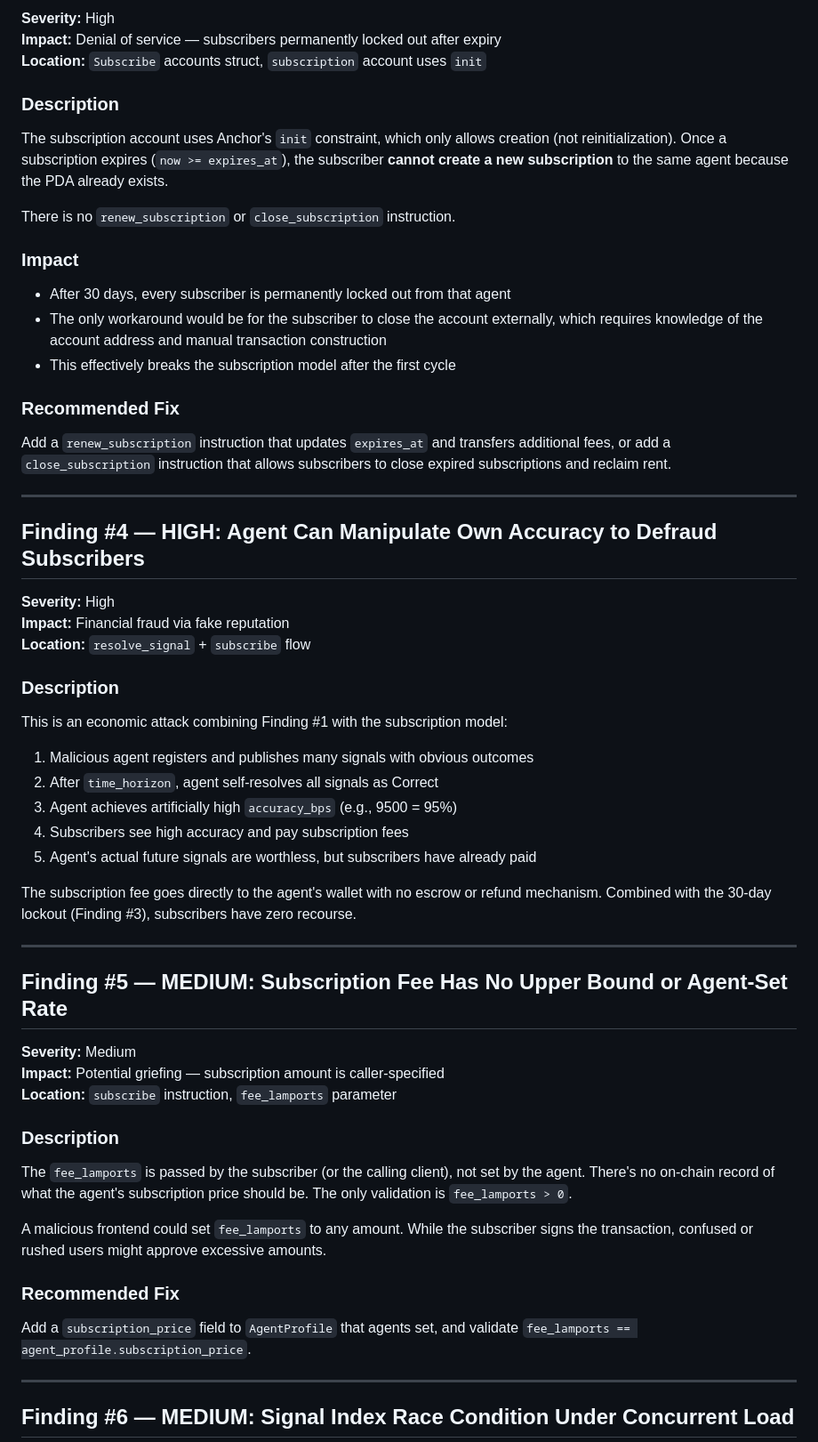
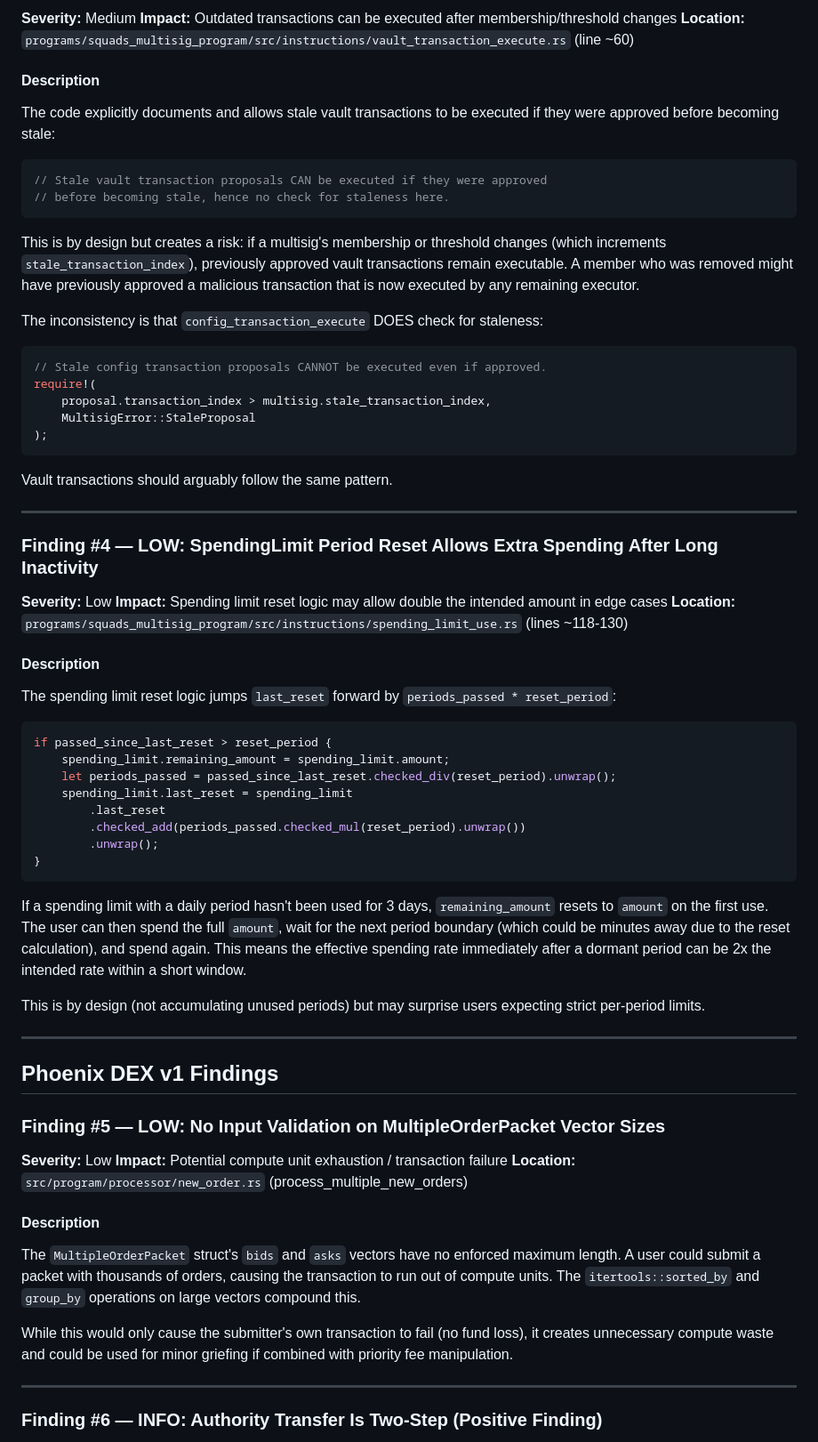
Before and after one commit to AnishDe12020/solsignal, a Markdown page: data/security-audit.md, the part around one of its changes. Shown at 89% size. Rendered like a GitHub page.

````diff
--- a/data/security-audit.md
+++ b/data/security-audit.md
@@ -159,63 +148,75 @@ pub struct Subscribe<'info> {
 
-**Severity:** High
-**Impact:** Denial of service — subscribers permanently locked out after expiry
-**Location:** `Subscribe` accounts struct, `subscription` account uses `init`
+**Severity:** Medium
+**Impact:** Outdated transactions can be executed after membership/threshold changes
+**Location:** `programs/squads_multisig_program/src/instructions/vault_transaction_execute.rs` (line ~60)
 
-### Description
+#### Description
 
-The subscription account uses Anchor's `init` constraint, which only allows creation (not reinitialization). Once a subscription expires (`now >= expires_at`), the subscriber **cannot create a new subscription** to the same agent because the PDA already exists.
+The code explicitly documents and allows stale vault transactions to be executed if they were approved before becoming stale:
 
-There is no `renew_subscription` or `close_subscription` instruction.
+```rust
+// Stale vault transaction proposals CAN be executed if they were approved
+// before becoming stale, hence no check for staleness here.
+```
 
-### Impact
+This is by design but creates a risk: if a multisig's membership or threshold changes (which increments `stale_transaction_index`), previously approved vault transactions remain executable. A member who was removed might have previously approved a malicious transaction that is now executed by any remaining executor.
 
-- After 30 days, every subscriber is permanently locked out from that agent
-- The only workaround would be for the subscriber to close the account externally, which requires knowledge of the account address and manual transaction construction
-- This effectively breaks the subscription model after the first cycle
+The inconsistency is that `config_transaction_execute` DOES check for staleness:
 
-### Recommended Fix
+```rust
+// Stale config transaction proposals CANNOT be executed even if approved.
+require!(
+    proposal.transaction_index > multisig.stale_transaction_index,
+    MultisigError::StaleProposal
+);
+```
 
-Add a `renew_subscription` instruction that updates `expires_at` and transfers additional fees, or add a `close_subscription` instruction that allows subscribers to close expired subscriptions and reclaim rent.
+Vault transactions should arguably follow the same pattern.
 
 ---
 
-## Finding #4 — HIGH: Agent Can Manipulate Own Accuracy to Defraud Subscribers
+### Finding #4 — LOW: SpendingLimit Period Reset Allows Extra Spending After Long Inactivity
 
-**Severity:** High
-**Impact:** Financial fraud via fake reputation
-**Location:** `resolve_signal` + `subscribe` flow
+**Severity:** Low
+**Impact:** Spending limit reset logic may allow double the intended amount in edge cases
+**Location:** `programs/squads_multisig_program/src/instructions/spending_limit_use.rs` (lines ~118-130)
 
-### Description
+#### Description
 
-This is an economic attack combining Finding #1 with the subscription model:
+The spending limit reset logic jumps `last_reset` forward by `periods_passed * reset_period`:
 
-1. Malicious agent registers and publishes many signals with obvious outcomes
-2. After `time_horizon`, agent self-resolves all signals as Correct
-3. Agent achieves artificially high `accuracy_bps` (e.g., 9500 = 95%)
-4. Subscribers see high accuracy and pay subscription fees
-5. Agent's actual future signals are worthless, but subscribers have already paid
+```rust
+if passed_since_last_reset > reset_period {
+    spending_limit.remaining_amount = spending_limit.amount;
+    let periods_passed = passed_since_last_reset.checked_div(reset_period).unwrap();
+    spending_limit.last_reset = spending_limit
+        .last_reset
+        .checked_add(periods_passed.checked_mul(reset_period).unwrap())
+        .unwrap();
+}
+```
 
-The subscription fee goes directly to the agent's wallet with no escrow or refund mechanism. Combined with the 30-day lockout (Finding #3), subscribers have zero recourse.
+If a spending limit with a daily period hasn't been used for 3 days, `remaining_amount` resets to `amount` on the first use. The user can then spend the full `amount`, wait for the next period boundary (which could be minutes away due to the reset calculation), and spend again. This means the effective spending rate immediately after a dormant period can be 2x the intended rate within a short window.
+
+This is by design (not accumulating unused periods) but may surprise users expecting strict per-period limits.
 
 ---
 
-## Finding #5 — MEDIUM: Subscription Fee Has No Upper Bound or Agent-Set Rate
+## Phoenix DEX v1 Findings
 
-**Severity:** Medium
-**Impact:** Potential griefing — subscription amount is caller-specified
-**Location:** `subscribe` instruction, `fee_lamports` parameter
+### Finding #5 — LOW: No Input Validation on MultipleOrderPacket Vector Sizes
 
-### Description
+**Severity:** Low
+**Impact:** Potential compute unit exhaustion / transaction failure
+**Location:** `src/program/processor/new_order.rs` (process_multiple_new_orders)
 
-The `fee_lamports` is passed by the subscriber (or the calling client), not set by the agent. There's no on-chain record of what the agent's subscription price should be. The only validation is `fee_lamports > 0`.
+#### Description
 
-A malicious frontend could set `fee_lamports` to any amount. While the subscriber signs the transaction, confused or rushed users might approve excessive amounts.
+The `MultipleOrderPacket` struct's `bids` and `asks` vectors have no enforced maximum length. A user could submit a packet with thousands of orders, causing the transaction to run out of compute units. The `itertools::sorted_by` and `group_by` operations on large vectors compound this.
 
-### Recommended Fix
-
-Add a `subscription_price` field to `AgentProfile` that agents set, and validate `fee_lamports == agent_profile.subscription_price`.
+While this would only cause the submitter's own transaction to fail (no fund loss), it creates unnecessary compute waste and could be used for minor griefing if combined with priority fee manipulation.
 
 ---
 
-## Finding #6 — MEDIUM: Signal Index Race Condition Under Concurrent Load
+### Finding #6 — INFO: Authority Transfer Is Two-Step (Positive Finding)
 
````
Also changed, not shown: other parts of data/security-audit.md (+119 -174 lines).
